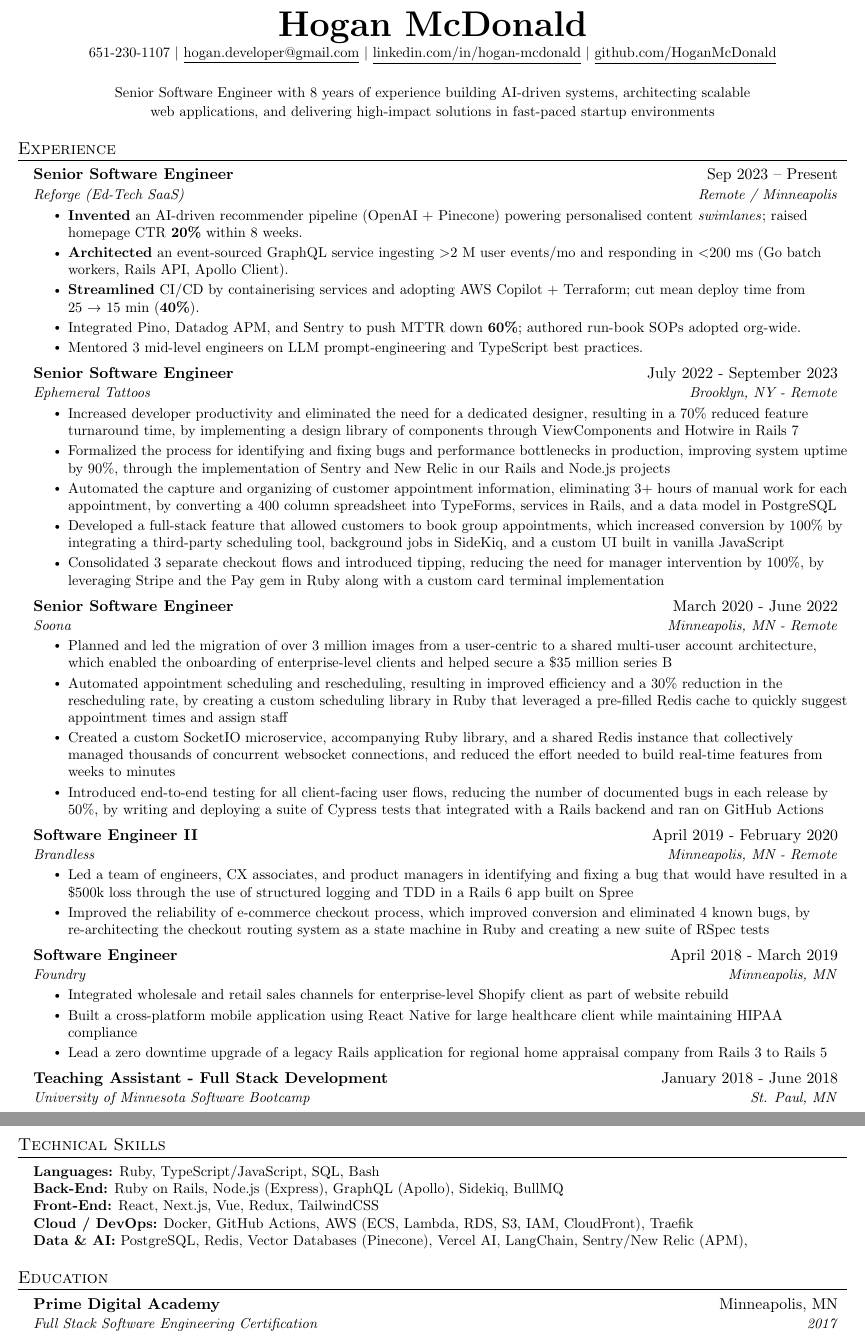
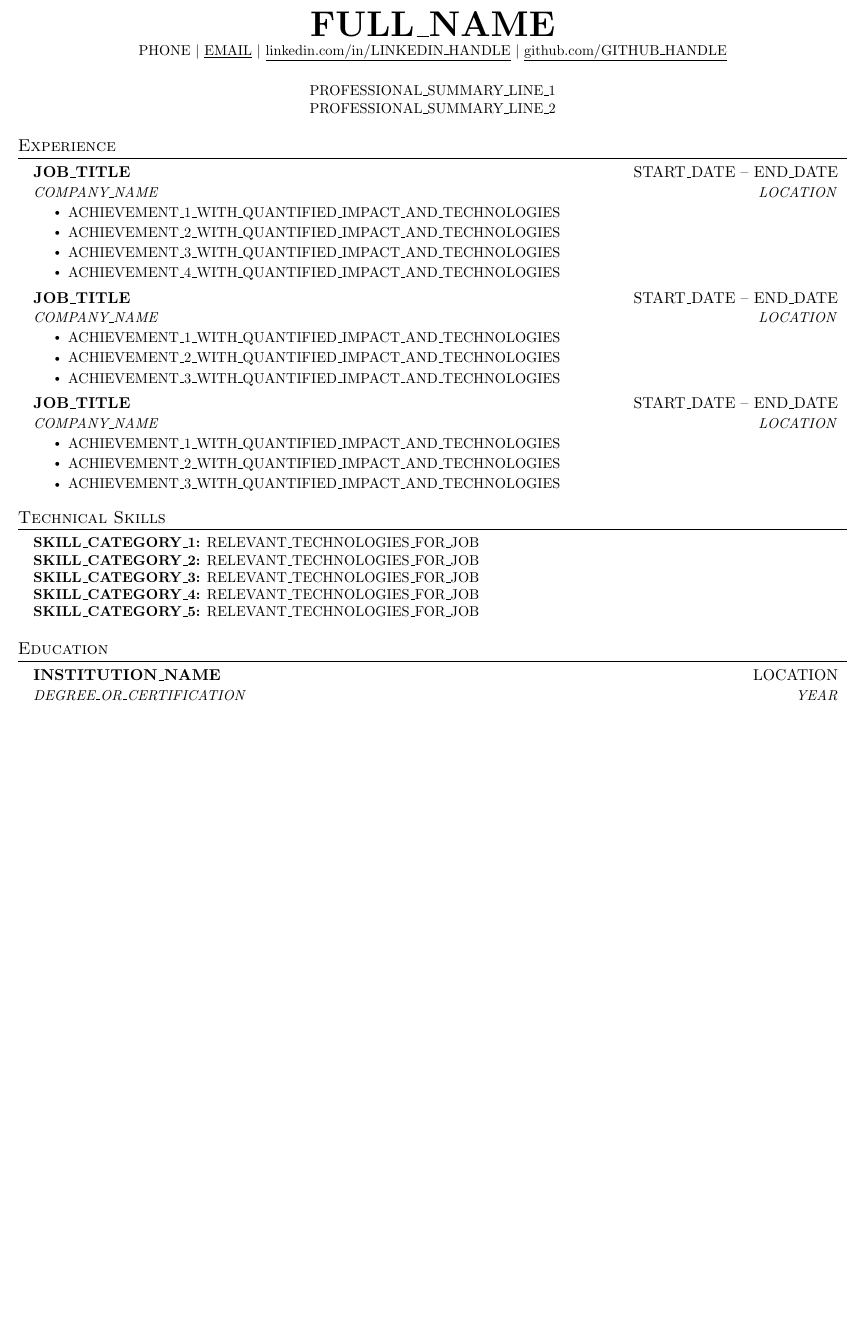
Before and after one commit to HoganMcDonald/resume, a LaTeX CV (resume.tex): two parts of pages 1 and 2 of 2 before the commit and part of the page after it, the two joined at a grey line, cut at the place of the change, the shorter picture padded with empty space. Compiled offline with pdfLaTeX.

Commit message:
feat(templates): standardize placeholder format in resume templates
- Add note about using underscore format for placeholders to avoid LaTeX math conflicts
- Update all template examples with consistent UPPERCASE_WITH_UNDERSCORES placeholder format
- Replace specific personal information in resume.tex with standardized placeholders
- Add AI agent instructions in resume.tex as comments for each section
- Add Bash(make:*) permission to Claude settings

```diff
--- a/resume.tex
+++ b/resume.tex
@@ -104,102 +104,92 @@
 \begin{document}
 
 %----------HEADING----------
-% \begin{tabular*}{\textwidth}{l@{\extracolsep{\fill}}r}
-%   \textbf{\href{http://sourabhbajaj.com/}{\Large Sourabh Bajaj}} & Email : \href{mailto:sourabh@sourabhbajaj.com}{sourabh@sourabhbajaj.com}\\
-%   \href{http://sourabhbajaj.com/}{http://www.sourabhbajaj.com} & Mobile : +1-123-456-7890 \\
-% \end{tabular*}
+% AI Agent Instructions: Replace with actual contact information and professional summary
+% Contact info should be separated by $|$ and use \href for links with \underline formatting
+% Professional summary should be 1-2 lines highlighting years of experience and key specializations matching the job
 
 \begin{center}
-    \textbf{\Huge \scshape Hogan McDonald} \\ \vspace{1pt}
-    \small 651-230-1107 $|$ \href{mailto:hogan.developer@gmail.com}{\underline{hogan.developer@gmail.com}} $|$
-    \href{https://linkedin.com/in/hogan-mcdonald}{\underline{linkedin.com/in/hogan-mcdonald}} $|$
-    \href{https://github.com/HoganMcDonald}{\underline{github.com/HoganMcDonald}} \\ \vspace{16pt}
-    \small Senior Software Engineer with 8 years of experience building AI-driven systems, architecting scalable \\ \vspace{1pt}
-    \small web applications, and delivering high-impact solutions in fast-paced startup environments
+    \textbf{\Huge \scshape FULL\_NAME} \\ \vspace{1pt}
+    \small PHONE $|$ \href{mailto:EMAIL}{\underline{EMAIL}} $|$
+    \href{https://linkedin.com/in/LINKEDIN\_HANDLE}{\underline{linkedin.com/in/LINKEDIN\_HANDLE}} $|$
+    \href{https://github.com/GITHUB\_HANDLE}{\underline{github.com/GITHUB\_HANDLE}} \\ \vspace{16pt}
+    \small PROFESSIONAL\_SUMMARY\_LINE\_1 \\ \vspace{1pt}
+    \small PROFESSIONAL\_SUMMARY\_LINE\_2
 \end{center}
 
 
 %-----------EXPERIENCE-----------
+% AI Agent Instructions: Select 4-6 most relevant work experiences from data/CONTEXT.md
+% Prioritize experiences that match job requirements and demonstrate required skills
+% Include 3-5 bullet points per role focusing on quantified achievements
+% Use strong action verbs and include specific technologies mentioned in job posting
+% Escape special characters: \$ for $, \textgreater for >, \textless for <, \& for &
+
 \section{Experience}
   \resumeSubHeadingListStart
 
     \resumeSubheading
-      {Senior Software Engineer}{Sep 2023 – Present}
-      {Reforge (Ed‑Tech SaaS)}{Remote / Minneapolis}
+      {JOB\_TITLE}{START\_DATE – END\_DATE}
+      {COMPANY\_NAME}{LOCATION}
       \resumeItemListStart
-        \resumeItem{\textbf{Invented} an AI‑driven recommender pipeline (OpenAI + Pinecone) powering personalised content \emph{swimlanes}; raised homepage CTR \textbf{20\%} within 8 weeks.}
-        \resumeItem{\textbf{Architected} an event‑sourced GraphQL service ingesting \textgreater2 M user events/mo and responding in \textless200 ms (Go batch workers, Rails API, Apollo Client).}
-        \resumeItem{\textbf{Streamlined} CI/CD by containerising services and adopting AWS Copilot + Terraform; cut mean deploy time from 25 → 15 min (\textbf{40\%}).}
-        \resumeItem{Integrated Pino, Datadog APM, and Sentry to push MTTR down \textbf{60\%}; authored run‑book SOPs adopted org‑wide.}
-        \resumeItem{Mentored 3 mid‑level engineers on LLM prompt‑engineering and TypeScript best practices.}
+        \resumeItem{ACHIEVEMENT\_1\_WITH\_QUANTIFIED\_IMPACT\_AND\_TECHNOLOGIES}
+        \resumeItem{ACHIEVEMENT\_2\_WITH\_QUANTIFIED\_IMPACT\_AND\_TECHNOLOGIES}
+        \resumeItem{ACHIEVEMENT\_3\_WITH\_QUANTIFIED\_IMPACT\_AND\_TECHNOLOGIES}
+        \resumeItem{ACHIEVEMENT\_4\_WITH\_QUANTIFIED\_IMPACT\_AND\_TECHNOLOGIES}
       \resumeItemListEnd
 
     \resumeSubheading
-      {Senior Software Engineer}{July 2022 - September 2023}
-      {Ephemeral Tattoos}{Brooklyn, NY - Remote}
+      {JOB\_TITLE}{START\_DATE – END\_DATE}
+      {COMPANY\_NAME}{LOCATION}
       \resumeItemListStart
-        \resumeItem{Increased developer productivity and eliminated the need for a dedicated designer, resulting in a 70\% reduced feature turnaround time, by implementing a design library of components through ViewComponents and Hotwire in Rails 7}
-        \resumeItem{Formalized the process for identifying and fixing bugs and performance bottlenecks in production, improving system uptime by 90\%, through the implementation of Sentry and New Relic in our Rails and Node.js projects}
-        \resumeItem{Automated the capture and organizing of customer appointment information, eliminating 3+ hours of manual work for each appointment, by converting a 400 column spreadsheet into TypeForms, services in Rails, and a data model in PostgreSQL}
-        \resumeItem{Developed a full-stack feature that allowed customers to book group appointments, which increased conversion by 100\% by integrating a third-party scheduling tool, background jobs in SideKiq, and a custom UI built in vanilla JavaScript}
-        \resumeItem{Consolidated 3 separate checkout flows and introduced tipping, reducing the need for manager intervention by 100\%, by leveraging Stripe and the Pay gem in Ruby along with a custom card terminal implementation}
+        \resumeItem{ACHIEVEMENT\_1\_WITH\_QUANTIFIED\_IMPACT\_AND\_TECHNOLOGIES}
+        \resumeItem{ACHIEVEMENT\_2\_WITH\_QUANTIFIED\_IMPACT\_AND\_TECHNOLOGIES}
+        \resumeItem{ACHIEVEMENT\_3\_WITH\_QUANTIFIED\_IMPACT\_AND\_TECHNOLOGIES}
       \resumeItemListEnd
 
     \resumeSubheading
-      {Senior Software Engineer}{March 2020 - June 2022}
-      {Soona}{Minneapolis, MN - Remote}
+      {JOB\_TITLE}{START\_DATE – END\_DATE}
+      {COMPANY\_NAME}{LOCATION}
       \resumeItemListStart
-        \resumeItem{Planned and led the migration of over 3 million images from a user-centric to a shared multi-user account architecture, which enabled the onboarding of enterprise-level clients and helped secure a \$35 million series B}
-        \resumeItem{Automated appointment scheduling and rescheduling, resulting in improved efficiency and a 30\% reduction in the rescheduling rate, by creating a custom scheduling library in Ruby that leveraged a pre-filled Redis cache to quickly suggest appointment times and assign staff}
-        \resumeItem{Created a custom SocketIO microservice, accompanying Ruby library, and a shared Redis instance that collectively managed thousands of concurrent websocket connections, and reduced the effort needed to build real-time features from weeks to minutes}
-        \resumeItem{Introduced end-to-end testing for all client-facing user flows, reducing the number of documented bugs in each release by 50\%, by writing and deploying a suite of Cypress tests that integrated with a Rails backend and ran on GitHub Actions}
+        \resumeItem{ACHIEVEMENT\_1\_WITH\_QUANTIFIED\_IMPACT\_AND\_TECHNOLOGIES}
+        \resumeItem{ACHIEVEMENT\_2\_WITH\_QUANTIFIED\_IMPACT\_AND\_TECHNOLOGIES}
+        \resumeItem{ACHIEVEMENT\_3\_WITH\_QUANTIFIED\_IMPACT\_AND\_TECHNOLOGIES}
       \resumeItemListEnd
 
-    \resumeSubheading
-      {Software Engineer II}{April 2019 - February 2020}
-      {Brandless}{Minneapolis, MN - Remote}
-      \resumeItemListStart
-        \resumeItem{Led a team of engineers, CX associates, and product managers in identifying and fixing a bug that would have resulted in a \$500k loss through the use of structured logging and TDD in a Rails 6 app built on Spree}
-        \resumeItem{Improved the reliability of e-commerce checkout process, which improved conversion and eliminated 4 known bugs, by re-architecting the checkout routing system as a state machine in Ruby and creating a new suite of RSpec tests}
-      \resumeItemListEnd
-
-    \resumeSubheading
-      {Software Engineer}{April 2018 - March 2019}
-      {Foundry}{Minneapolis, MN}
-      \resumeItemListStart
-				\resumeItem{Integrated wholesale and retail sales channels for enterprise-level Shopify client as part of website rebuild}
-				\resumeItem{Built a cross-platform mobile application using React Native for large healthcare client while maintaining HIPAA compliance}
-				\resumeItem{Lead a zero downtime upgrade of a legacy Rails application for regional home appraisal company from Rails 3 to Rails 5}
-      \resumeItemListEnd
-
-    \resumeSubheading
-      {Teaching Assistant - Full Stack Development}{January 2018 - June 2018}
-      {University of Minnesota Software Bootcamp}{St. Paul, MN}
-      % TODO: add bullet about assisting a cohort of 30 students
-      % TODO: add bullet about teaching react, nodejs, html, css
+    % Add 1-3 more positions as needed based on relevance to job posting
 
   \resumeSubHeadingListEnd
 
 
 %-----------TECHNICAL SKILLS-----------
+% AI Agent Instructions: Select and organize skills from data/CONTEXT.md that match job requirements
+% Prioritize technologies mentioned in the job posting
+% Group by logical categories (Languages, Frameworks, Cloud/DevOps, etc.)
+% List most relevant skills first within each category
+
 \section{Technical Skills}
   \begin{itemize}[leftmargin=0.15in,label={}]
     \small{\item{
-      \textbf{Languages:} Ruby, TypeScript/JavaScript, SQL, Bash \\
-      \textbf{Back-End:} Ruby on Rails, Node.js (Express), GraphQL (Apollo), Sidekiq, BullMQ \\
-      \textbf{Front-End:} React, Next.js, Vue, Redux, TailwindCSS \\
-      \textbf{Cloud / DevOps:} Docker, GitHub Actions, AWS (ECS, Lambda, RDS, S3, IAM, CloudFront), Traefik \\
-      \textbf{Data \& AI:} PostgreSQL, Redis, Vector Databases (Pinecone), Vercel AI, LangChain, Sentry/New Relic (APM),
+      \textbf{SKILL\_CATEGORY\_1:} RELEVANT\_TECHNOLOGIES\_FOR\_JOB \\
+      \textbf{SKILL\_CATEGORY\_2:} RELEVANT\_TECHNOLOGIES\_FOR\_JOB \\
+      \textbf{SKILL\_CATEGORY\_3:} RELEVANT\_TECHNOLOGIES\_FOR\_JOB \\
+      \textbf{SKILL\_CATEGORY\_4:} RELEVANT\_TECHNOLOGIES\_FOR\_JOB \\
+      \textbf{SKILL\_CATEGORY\_5:} RELEVANT\_TECHNOLOGIES\_FOR\_JOB
     }}
   \end{itemize}
 
 
 %-----------EDUCATION-----------
+% AI Agent Instructions: Include relevant education from data/CONTEXT.md
+% List most recent or relevant education first
+% Include bootcamp certification and any relevant coursework
+
 \section{Education}
   \resumeSubHeadingListStart
     \resumeSubheading
-      {Prime Digital Academy}{Minneapolis, MN}
-      {Full Stack Software Engineering Certification}{2017}
+      {INSTITUTION\_NAME}{LOCATION}
+      {DEGREE\_OR\_CERTIFICATION}{YEAR}
+    % Add additional education if relevant to position
   \resumeSubHeadingListEnd
 
 
```
Also changed, not shown: CLAUDE.md (+16 -13 lines), resume.pdf, 1 other file.
